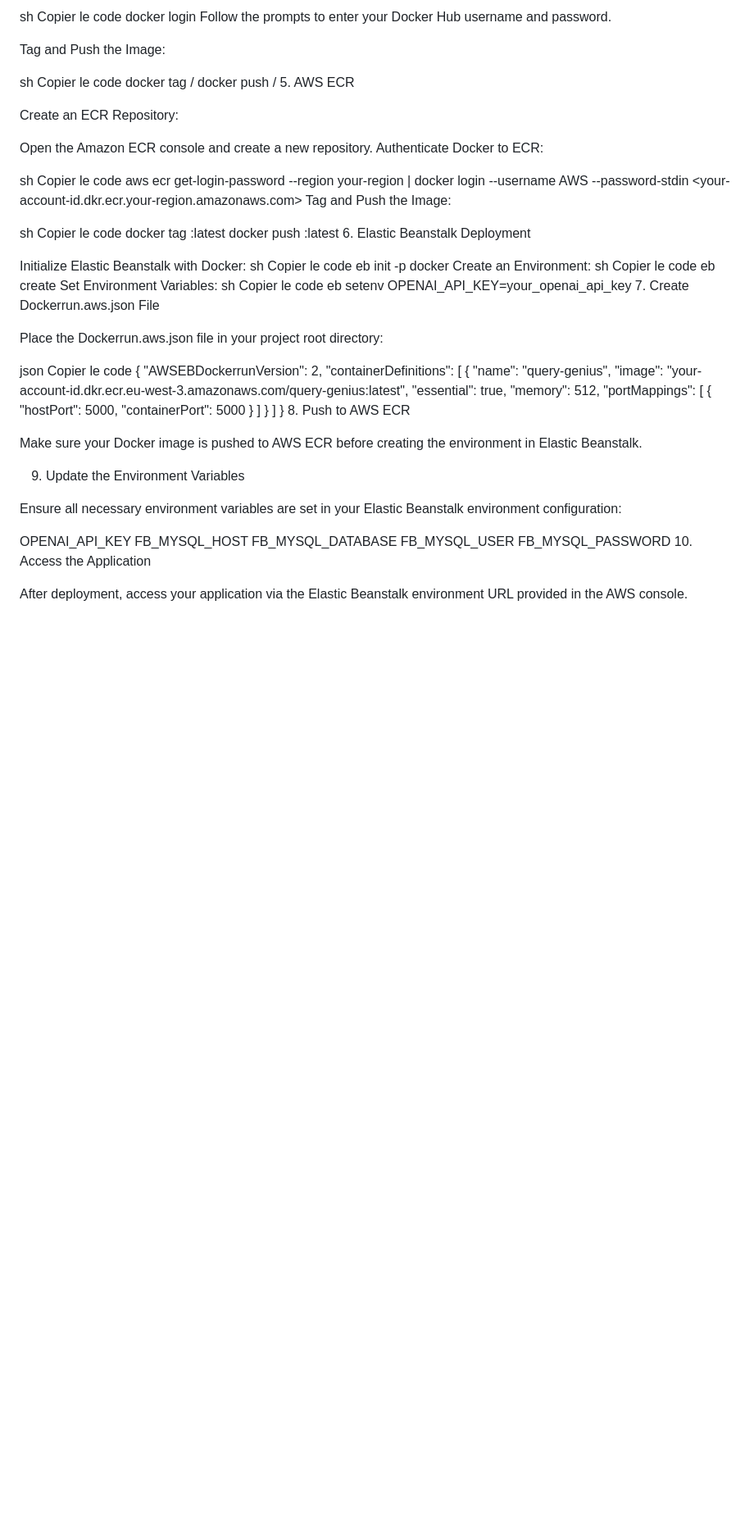
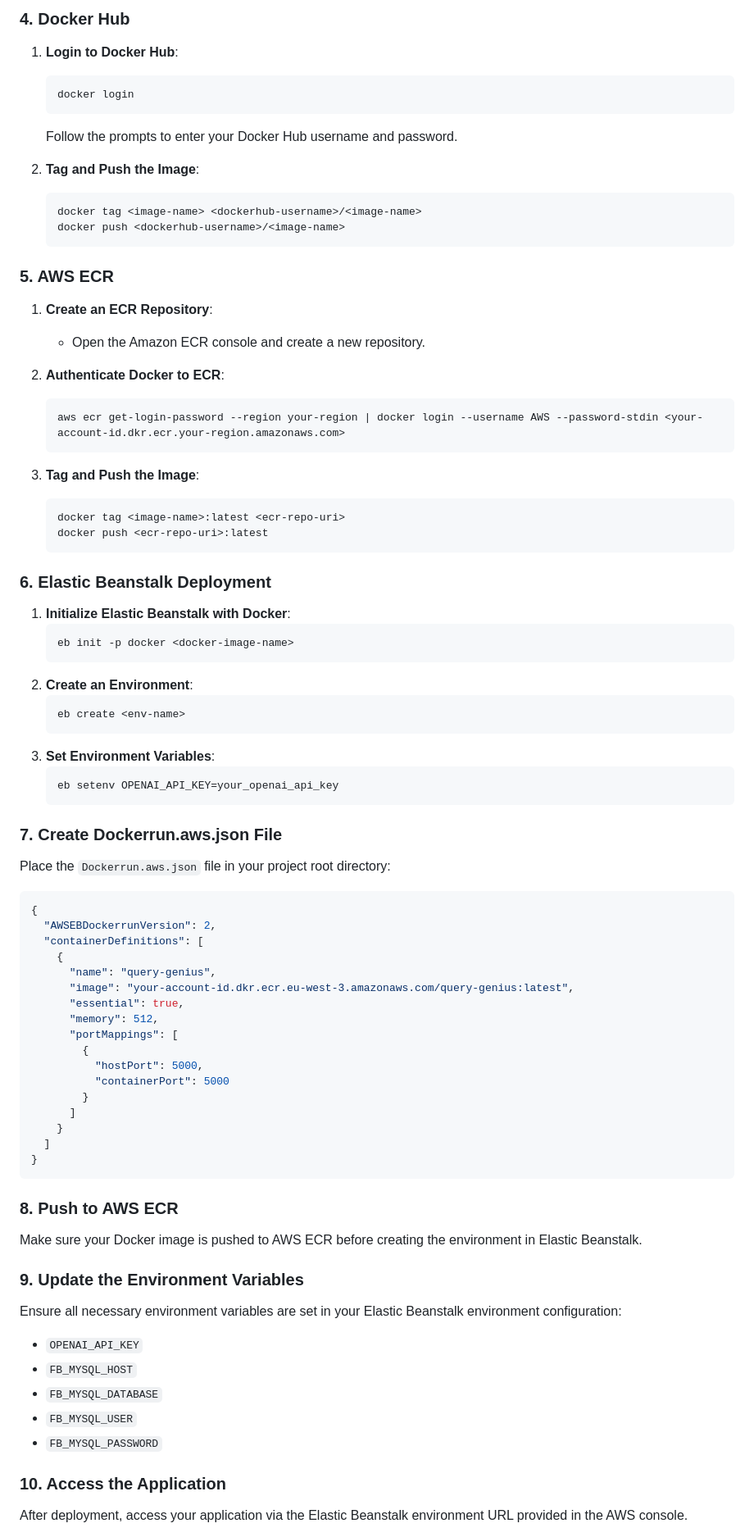
Before and after one commit to djibygass/QueryGenius, a Markdown page: README.md, the part around the change printed below. Shown: that part at 82% size. GitHub-like rendering; blank space fills up the shorter version.

````diff
--- a/README.md
+++ b/README.md
@@ -77,51 +82,53 @@ Login to Docker Hub:
 
-sh
-Copier le code
-docker login
-Follow the prompts to enter your Docker Hub username and password.
+### 4. Docker Hub
 
-Tag and Push the Image:
+1. **Login to Docker Hub**:
+   ```sh
+   docker login
+   ```
+   Follow the prompts to enter your Docker Hub username and password.
 
-sh
-Copier le code
-docker tag <image-name> <dockerhub-username>/<image-name>
-docker push <dockerhub-username>/<image-name>
-5. AWS ECR
+2. **Tag and Push the Image**:
+   ```sh
+   docker tag <image-name> <dockerhub-username>/<image-name>
+   docker push <dockerhub-username>/<image-name>
+   ```
 
-Create an ECR Repository:
+### 5. AWS ECR
 
-Open the Amazon ECR console and create a new repository.
-Authenticate Docker to ECR:
+1. **Create an ECR Repository**:
+   - Open the Amazon ECR console and create a new repository.
 
-sh
-Copier le code
-aws ecr get-login-password --region your-region | docker login --username AWS --password-stdin <your-account-id.dkr.ecr.your-region.amazonaws.com>
-Tag and Push the Image:
+2. **Authenticate Docker to ECR**:
+   ```sh
+   aws ecr get-login-password --region your-region | docker login --username AWS --password-stdin <your-account-id.dkr.ecr.your-region.amazonaws.com>
+   ```
 
-sh
-Copier le code
-docker tag <image-name>:latest <ecr-repo-uri>
-docker push <ecr-repo-uri>:latest
-6. Elastic Beanstalk Deployment
+3. **Tag and Push the Image**:
+   ```sh
+   docker tag <image-name>:latest <ecr-repo-uri>
+   docker push <ecr-repo-uri>:latest
+   ```
 
-Initialize Elastic Beanstalk with Docker:
-sh
-Copier le code
-eb init -p docker <docker-image-name>
-Create an Environment:
-sh
-Copier le code
-eb create <env-name>
-Set Environment Variables:
-sh
-Copier le code
-eb setenv OPENAI_API_KEY=your_openai_api_key
-7. Create Dockerrun.aws.json File
+### 6. Elastic Beanstalk Deployment
 
-Place the Dockerrun.aws.json file in your project root directory:
+1. **Initialize Elastic Beanstalk with Docker**:
+   ```sh
+   eb init -p docker <docker-image-name>
+   ```
+2. **Create an Environment**:
+   ```sh
+   eb create <env-name>
+   ```
+3. **Set Environment Variables**:
+   ```sh
+   eb setenv OPENAI_API_KEY=your_openai_api_key
+   ```
 
-json
-Copier le code
+### 7. Create Dockerrun.aws.json File
+
+Place the `Dockerrun.aws.json` file in your project root directory:
+```json
 {
   "AWSEBDockerrunVersion": 2,
   "containerDefinitions": [
@@ -139,20 +146,22 @@ Copier le code
     }
   ]
 }
-8. Push to AWS ECR
+```
+
+### 8. Push to AWS ECR
 
 Make sure your Docker image is pushed to AWS ECR before creating the environment in Elastic Beanstalk.
 
-9. Update the Environment Variables
+### 9. Update the Environment Variables
 
 Ensure all necessary environment variables are set in your Elastic Beanstalk environment configuration:
+- `OPENAI_API_KEY`
+- `FB_MYSQL_HOST`
+- `FB_MYSQL_DATABASE`
+- `FB_MYSQL_USER`
+- `FB_MYSQL_PASSWORD`
 
-OPENAI_API_KEY
-FB_MYSQL_HOST
-FB_MYSQL_DATABASE
-FB_MYSQL_USER
-FB_MYSQL_PASSWORD
-10. Access the Application
+### 10. Access the Application
 
 After deployment, access your application via the Elastic Beanstalk environment URL provided in the AWS console.
 
````
Also changed, not shown: other parts of README.md (+68 -62 lines).
